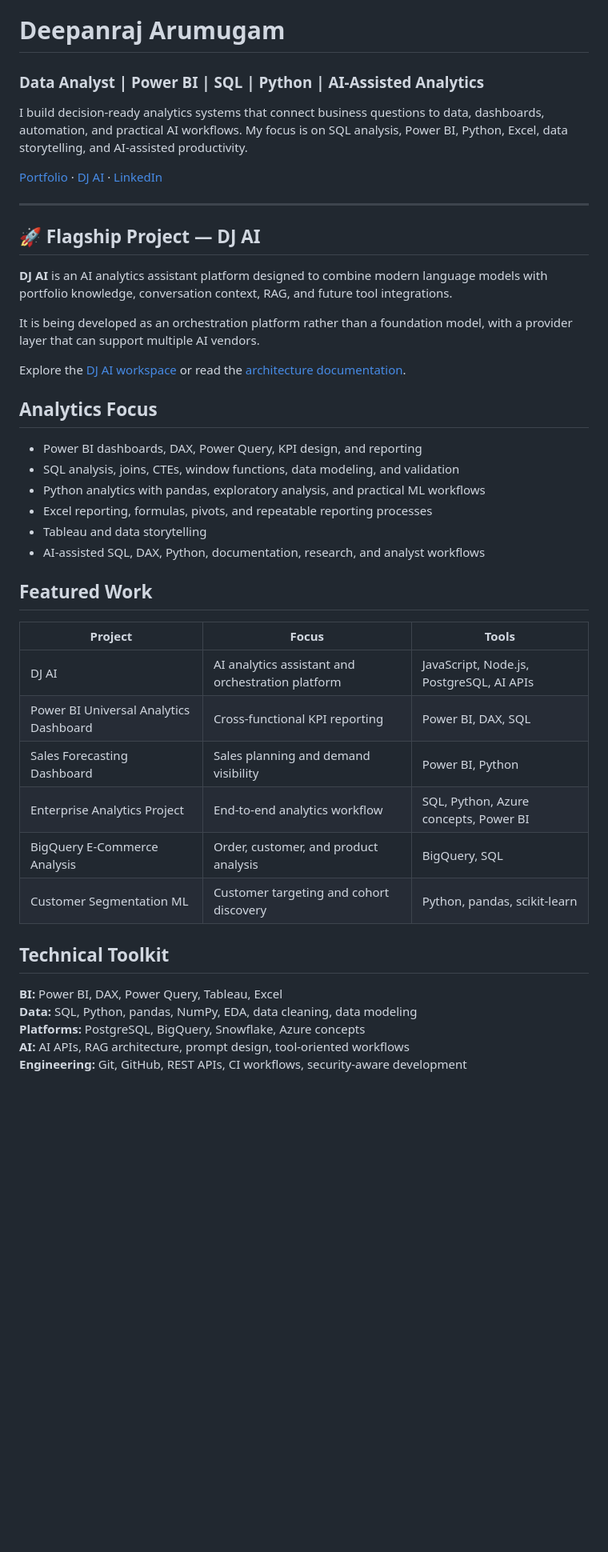
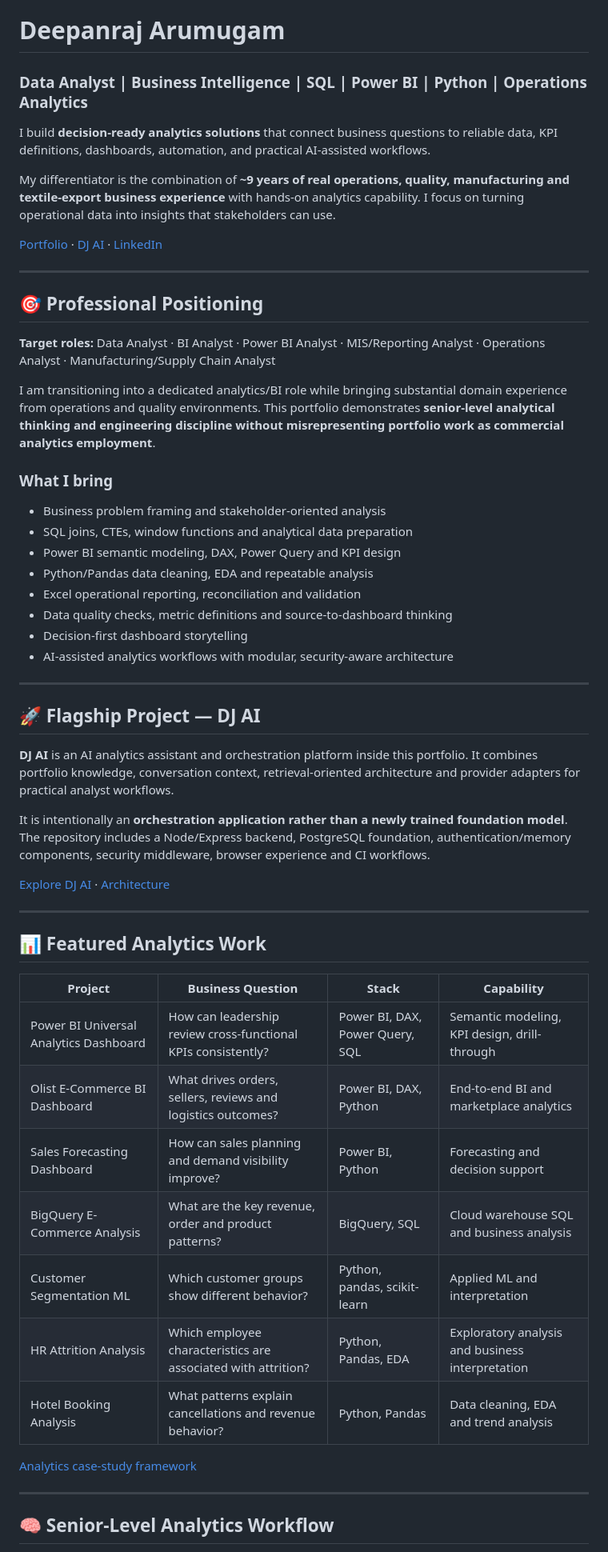
Before and after one commit to deeepanbe/deeepanbe.github.io, a Markdown page: GITHUB_PROFILE_README.md, the part around one of its changes. Shown at 80% size. Drawn GitHub-style; blank space fills up the shorter version.

Commit message:
refactor: elevate GitHub profile to senior data analyst positioning

```diff
--- a/GITHUB_PROFILE_README.md
+++ b/GITHUB_PROFILE_README.md
@@ -1,46 +1,59 @@
 # Deepanraj Arumugam
 
-### Data Analyst | Power BI | SQL | Python | AI-Assisted Analytics
+### Data Analyst | Business Intelligence | SQL | Power BI | Python | Operations Analytics
 
-I build decision-ready analytics systems that connect business questions to data, dashboards, automation, and practical AI workflows. My focus is on SQL analysis, Power BI, Python, Excel, data storytelling, and AI-assisted productivity.
+I build **decision-ready analytics solutions** that connect business questions to reliable data, KPI definitions, dashboards, automation, and practical AI-assisted workflows.
+
+My differentiator is the combination of **~9 years of real operations, quality, manufacturing and textile-export business experience** with hands-on analytics capability. I focus on turning operational data into insights that stakeholders can use.
 
 [Portfolio](https://deeepanbe.github.io) · [DJ AI](https://deeepanbe.github.io/dj/dj.html) · [LinkedIn](https://www.linkedin.com/in/deepanraj-data-analyst)
 
 ---
 
+## 🎯 Professional Positioning
+
+**Target roles:** Data Analyst · BI Analyst · Power BI Analyst · MIS/Reporting Analyst · Operations Analyst · Manufacturing/Supply Chain Analyst
+
+I am transitioning into a dedicated analytics/BI role while bringing substantial domain experience from operations and quality environments. This portfolio demonstrates **senior-level analytical thinking and engineering discipline without misrepresenting portfolio work as commercial analytics employment**.
+
+### What I bring
+
+- Business problem framing and stakeholder-oriented analysis
+- SQL joins, CTEs, window functions and analytical data preparation
+- Power BI semantic modeling, DAX, Power Query and KPI design
+- Python/Pandas data cleaning, EDA and repeatable analysis
+- Excel operational reporting, reconciliation and validation
+- Data quality checks, metric definitions and source-to-dashboard thinking
+- Decision-first dashboard storytelling
+- AI-assisted analytics workflows with modular, security-aware architecture
+
+---
+
 ## 🚀 Flagship Project — DJ AI
 
-**DJ AI** is an AI analytics assistant platform designed to combine modern language models with portfolio knowledge, conversation context, RAG, and future tool integrations.
+**DJ AI** is an AI analytics assistant and orchestration platform inside this portfolio. It combines portfolio knowledge, conversation context, retrieval-oriented architecture and provider adapters for practical analyst workflows.
 
-It is being developed as an orchestration platform rather than a foundation model, with a provider layer that can support multiple AI vendors.
+It is intentionally an **orchestration application rather than a newly trained foundation model**. The repository includes a Node/Express backend, PostgreSQL foundation, authentication/memory components, security middleware, browser experience and CI workflows.
 
-Explore the [DJ AI workspace](https://deeepanbe.github.io/dj/dj.html) or read the [architecture documentation](https://github.com/deeepanbe/deeepanbe.github.io/blob/main/docs/DJ_AI_ARCHITECTURE.md).
+[Explore DJ AI](https://deeepanbe.github.io/dj/dj.html) · [Architecture](https://github.com/deeepanbe/deeepanbe.github.io/blob/main/docs/DJ_AI_ARCHITECTURE.md)
 
-## Analytics Focus
+---
 
-- Power BI dashboards, DAX, Power Query, KPI design, and reporting
-- SQL analysis, joins, CTEs, window functions, data modeling, and validation
-- Python analytics with pandas, exploratory analysis, and practical ML workflows
-- Excel reporting, formulas, pivots, and repeatable reporting processes
-- Tableau and data storytelling
-- AI-assisted SQL, DAX, Python, documentation, research, and analyst workflows
+## 📊 Featured Analytics Work
 
-## Featured Work
+| Project | Business Question | Stack | Capability |
+|---|---|---|---|
+| Power BI Universal Analytics Dashboard | How can leadership review cross-functional KPIs consistently? | Power BI, DAX, Power Query, SQL | Semantic modeling, KPI design, drill-through |
+| Olist E-Commerce BI Dashboard | What drives orders, sellers, reviews and logistics outcomes? | Power BI, DAX, Python | End-to-end BI and marketplace analytics |
+| Sales Forecasting Dashboard | How can sales planning and demand visibility improve? | Power BI, Python | Forecasting and decision support |
+| BigQuery E-Commerce Analysis | What are the key revenue, order and product patterns? | BigQuery, SQL | Cloud warehouse SQL and business analysis |
+| Customer Segmentation ML | Which customer groups show different behavior? | Python, pandas, scikit-learn | Applied ML and interpretation |
+| HR Attrition Analysis | Which employee characteristics are associated with attrition? | Python, Pandas, EDA | Exploratory analysis and business interpretation |
+| Hotel Booking Analysis | What patterns explain cancellations and revenue behavior? | Python, Pandas | Data cleaning, EDA and trend analysis |
 
-| Project | Focus | Tools |
-|---|---|---|
-| DJ AI | AI analytics assistant and orchestration platform | JavaScript, Node.js, PostgreSQL, AI APIs |
-| Power BI Universal Analytics Dashboard | Cross-functional KPI reporting | Power BI, DAX, SQL |
-| Sales Forecasting Dashboard | Sales planning and demand visibility | Power BI, Python |
-| Enterprise Analytics Project | End-to-end analytics workflow | SQL, Python, Azure concepts, Power BI |
-| BigQuery E-Commerce Analysis | Order, customer, and product analysis | BigQuery, SQL |
-| Customer Segmentation ML | Customer targeting and cohort discovery | Python, pandas, scikit-learn |
+[Analytics case-study framework](https://github.com/deeepanbe/deeepanbe.github.io/blob/main/projects/analytics-case-studies.md)
 
-## Technical Toolkit
+---
 
-**BI:** Power BI, DAX, Power Query, Tableau, Excel
-**Data:** SQL, Python, pandas, NumPy, EDA, data cleaning, data modeling
-**Platforms:** PostgreSQL, BigQuery, Snowflake, Azure concepts
-**AI:** AI APIs, RAG architecture, prompt design, tool-oriented workflows
-**Engineering:** Git, GitHub, REST APIs, CI workflows, security-aware development
+## 🧠 Senior-Level Analytics Workflow
 
```
Also changed, not shown: other parts of GITHUB_PROFILE_README.md (+38 -17 lines).
